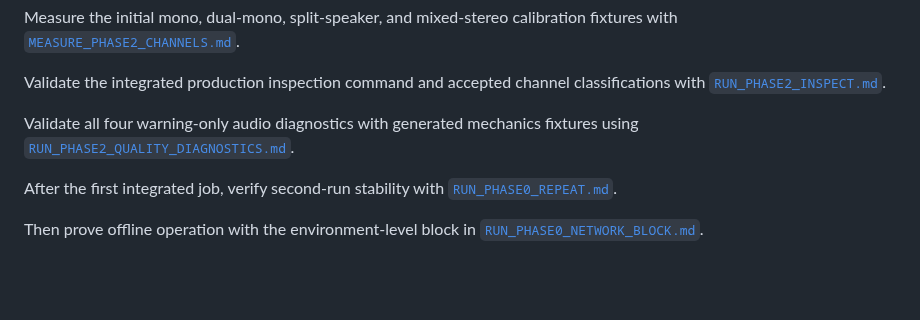
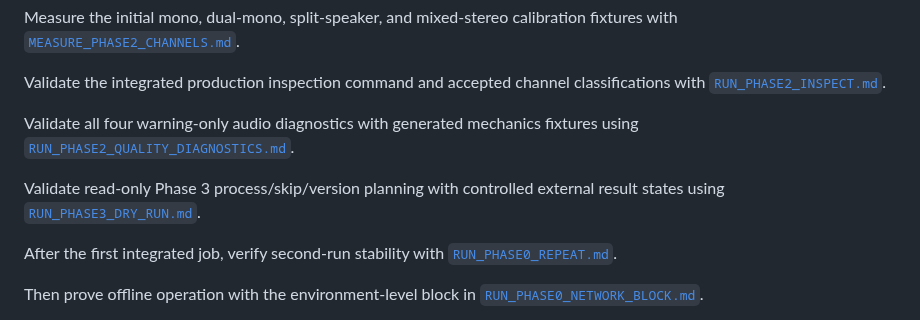
Before and after one commit to Polikles/ewp-TTS-Whisper, a Markdown page: WSL config/README.md, the part around the change. GitHub-like rendering; blank space fills up the shorter version.

```diff
--- a/WSL config/README.md
+++ b/WSL config/README.md
@@ -45,6 +45,9 @@ with [`RUN_PHASE2_INSPECT.md`](RUN_PHASE2_INSPECT.md).
 Validate all four warning-only audio diagnostics with generated mechanics fixtures using
 [`RUN_PHASE2_QUALITY_DIAGNOSTICS.md`](RUN_PHASE2_QUALITY_DIAGNOSTICS.md).
 
+Validate read-only Phase 3 process/skip/version planning with controlled external result
+states using [`RUN_PHASE3_DRY_RUN.md`](RUN_PHASE3_DRY_RUN.md).
+
 After the first integrated job, verify second-run stability with [`RUN_PHASE0_REPEAT.md`](RUN_PHASE0_REPEAT.md).
 
 Then prove offline operation with the environment-level block in [`RUN_PHASE0_NETWORK_BLOCK.md`](RUN_PHASE0_NETWORK_BLOCK.md).
```
Also changed, not shown: WSL config/RUN_PHASE3_DRY_RUN.md (added, +195 -0 lines).
